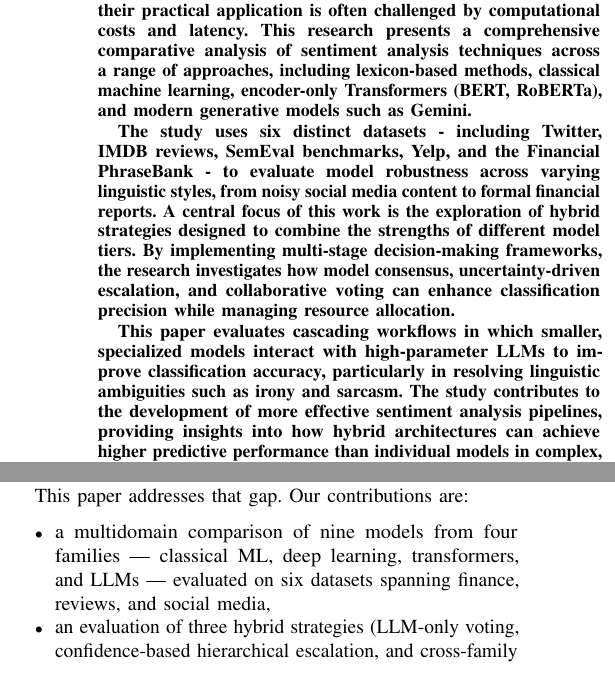
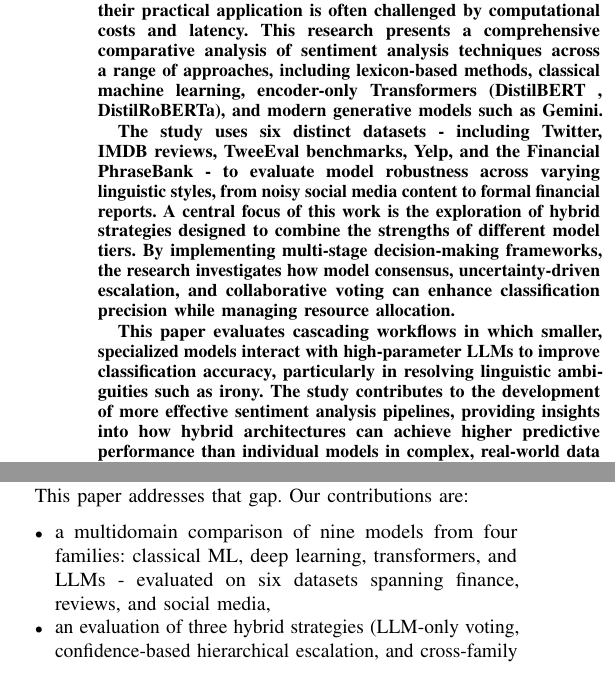
Before and after one commit to Michal-Szlazak/SentimentAnalysis, a LaTeX paper (paper/IEEE-conference-template-062824.tex): two parts of the columns of page 1 of 8, joined at a grey line, cut so that both start at the same text. Compiled offline with pdfLaTeX; a missing font is replaced by an installed copy or a similar font; a LaTeX package or settings file that is missing is left out.

Commit message:
minor fixes

```diff
--- a/paper/IEEE-conference-template-062824.tex
+++ b/paper/IEEE-conference-template-062824.tex
@@ -46,11 +46,11 @@ Warsaw, Poland}
 \maketitle
 
 \begin{abstract}
-The evolution of Natural Language Processing has introduced a wide range of methods for sentiment analysis, ranging from traditional statistical classifiers to advanced Large Language Models. While LLMs demonstrate strong reasoning capabilities, their practical application is often challenged by computational costs and latency. This research presents a comprehensive comparative analysis of sentiment analysis techniques across a range of approaches, including lexicon-based methods, classical machine learning, encoder-only Transformers (BERT, RoBERTa), and modern generative models such as Gemini.
+The evolution of Natural Language Processing has introduced a wide range of methods for sentiment analysis, ranging from traditional statistical classifiers to advanced Large Language Models. While LLMs demonstrate strong reasoning capabilities, their practical application is often challenged by computational costs and latency. This research presents a comprehensive comparative analysis of sentiment analysis techniques across a range of approaches, including lexicon-based methods, classical machine learning, encoder-only Transformers (DistilBERT , DistilRoBERTa), and modern generative models such as Gemini.
 
-The study uses six distinct datasets - including Twitter, IMDB reviews, SemEval benchmarks, Yelp, and the Financial PhraseBank - to evaluate model robustness across varying linguistic styles, from noisy social media content to formal financial reports. A central focus of this work is the exploration of hybrid strategies designed to combine the strengths of different model tiers. By implementing multi-stage decision-making frameworks, the research investigates how model consensus, uncertainty-driven escalation, and collaborative voting can enhance classification precision while managing resource allocation.
+The study uses six distinct datasets - including Twitter, IMDB reviews, TweeEval benchmarks, Yelp, and the Financial PhraseBank - to evaluate model robustness across varying linguistic styles, from noisy social media content to formal financial reports. A central focus of this work is the exploration of hybrid strategies designed to combine the strengths of different model tiers. By implementing multi-stage decision-making frameworks, the research investigates how model consensus, uncertainty-driven escalation, and collaborative voting can enhance classification precision while managing resource allocation.
 
-This paper evaluates cascading workflows in which smaller, specialized models interact with high-parameter LLMs to improve classification accuracy, particularly in resolving linguistic ambiguities such as irony and sarcasm. The study contributes to the development of more effective sentiment analysis pipelines, providing insights into how hybrid architectures can achieve higher predictive performance than individual models in complex, real-world data environments.
+This paper evaluates cascading workflows in which smaller, specialized models interact with high-parameter LLMs to improve classification accuracy, particularly in resolving linguistic ambiguities such as irony. The study contributes to the development of more effective sentiment analysis pipelines, providing insights into how hybrid architectures can achieve higher predictive performance than individual models in complex, real-world data environments.
 \end{abstract}
 
 \begin{IEEEkeywords}
@@ -67,8 +67,8 @@ Previous work has already shown the value of these model families, but it often
 
 This paper addresses that gap. Our contributions are:
 \begin{itemize}
-    \item a multidomain comparison of nine models from four families --- classical ML, deep learning, transformers, and LLMs --- evaluated on six datasets spanning finance, reviews, and social media,
-    \item an evaluation of three hybrid strategies (LLM-only voting, confidence-based hierarchical escalation, and cross-family ensemble voting), with analysis of both performance gains and the cost--quality trade-off,
+    \item a multidomain comparison of nine models from four families: classical ML, deep learning, transformers, and LLMs - evaluated on six datasets spanning finance, reviews, and social media,
+    \item an evaluation of three hybrid strategies (LLM-only voting, confidence-based hierarchical escalation, and cross-family ensemble voting), with analysis of both performance gains and the cost-quality trade-off,
     \item an error-overlap and hard-example analysis showing when models make complementary errors and when correlated failures limit what aggregation can achieve.
 \end{itemize}
 
```
Also changed, not shown: paper/IEEE-conference-template-062824.tex (8 more changed lines).
